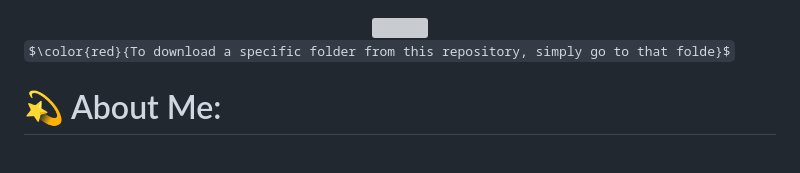
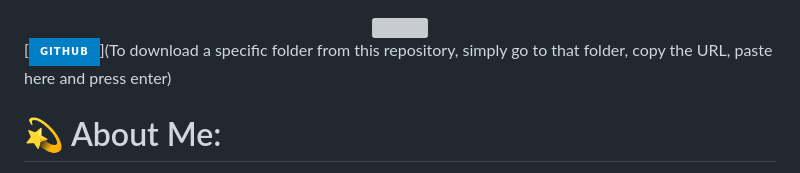
Before and after one commit to XarrrdaS/main, a Markdown page: README.md, the part around the change. Drawn GitHub-style; badges without logos; some formulas as TeX source; grey boxes are pictures that could not be loaded.

```diff
--- a/README.md
+++ b/README.md
@@ -3,9 +3,7 @@
 </div>
 
 
-$\color{red}{To download a specific folder from this repository, simply go to that folde}$
-
-
+[![](https://img.shields.io/badge/github-blue?style=for-the-badge)](To download a specific folder from this repository, simply go to that folder, copy the URL, paste here and press enter)
 
 <h1> 💫 About Me:</h1>
 I'm a passionate programmer with 2 years of experience. 👨‍💻 Creating apps and websites is my hobby and an opportunity to meet the unique requirements of each project. As a perfectionist, I pay close attention to every detail, striving for excellence in everything I do. <br><br>I'm not afraid of challenges, and I believe that nothing is impossible. 💪 I quickly and efficiently learn new technologies and integrate them into my work, and every project I undertake is treated with utmost care and dedication. For me, the quality of work and customer satisfaction are the top priorities. <br><br>My enthusiasm for programming motivates me to constantly learn, grow and improve my skills. 🚀 I'm dedicated to achieving the best results and creating projects that stand out from the rest. <br><br>Feel free to check out my website 😊: https://www.mekacper.pl/
```
